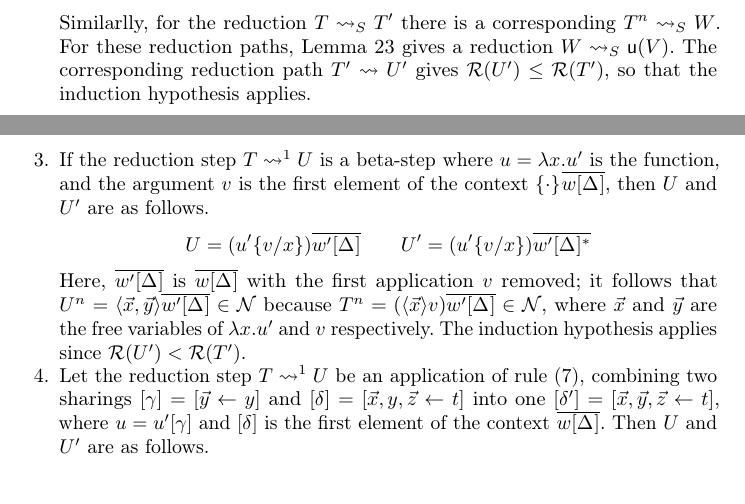
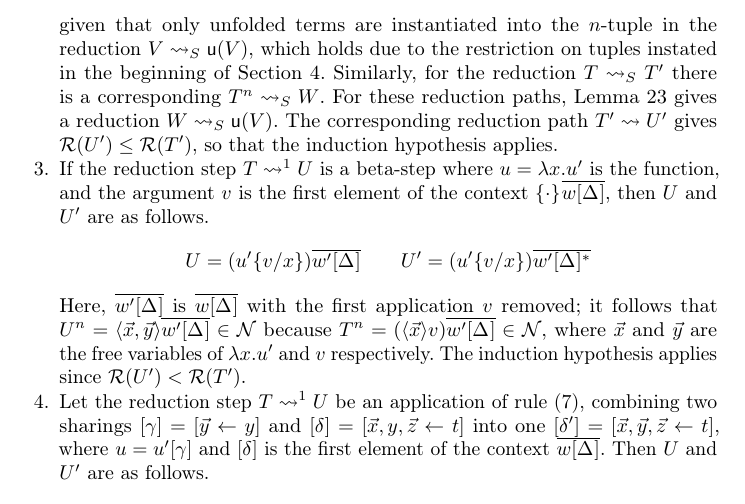
Before and after one commit to teg/SN-LPAR, a LaTeX thesis (AL-LPAR.tex): two parts of pages 11 and 12 of 15 before the commit and part of page 12 of 15 after it, the two joined at a grey line, cut at the place of the change. Compiled offline with pdfLaTeX.

Commit message:
point out why restriction of tuples is needed

```diff
--- a/AL-LPAR.tex
+++ b/AL-LPAR.tex
@@ -1129,10 +1129,12 @@ where every closure in $\overline{w'\D'^*}$ is computed.
 %
 The reduction $T\rewrite^1 U\ALnotbeta U'$ corresponds 1-1 to a reduction from $T^n=\tup x\overline{w\D}$ of the form
 \[
-	T^n\rewrite^1 V\ALnotbeta\unfold(V)\;.
-\]
-%
-Similarlly, for the reduction $T\ALnotbeta T'$ there is a corresponding $T^n\ALnotbeta W$.
+	T^n\rewrite^1 V\ALnotbeta\unfold(V)\;,
+\]
+%
+given that only unfolded terms are instantiated into the $n$-tuple in the reduction $V\ALnotbeta\unfold(V)$, which holds due to the restriction on tuples instated in the beginning of Section~\ref{sec:SNproof}.
+%
+Similarly, for the reduction $T\ALnotbeta T'$ there is a corresponding $T^n\ALnotbeta W$.
 %
 For these reduction paths, Lemma~\ref{lem:compute context} gives a reduction $W\ALnotbeta \unfold(V)$.
 %
```
